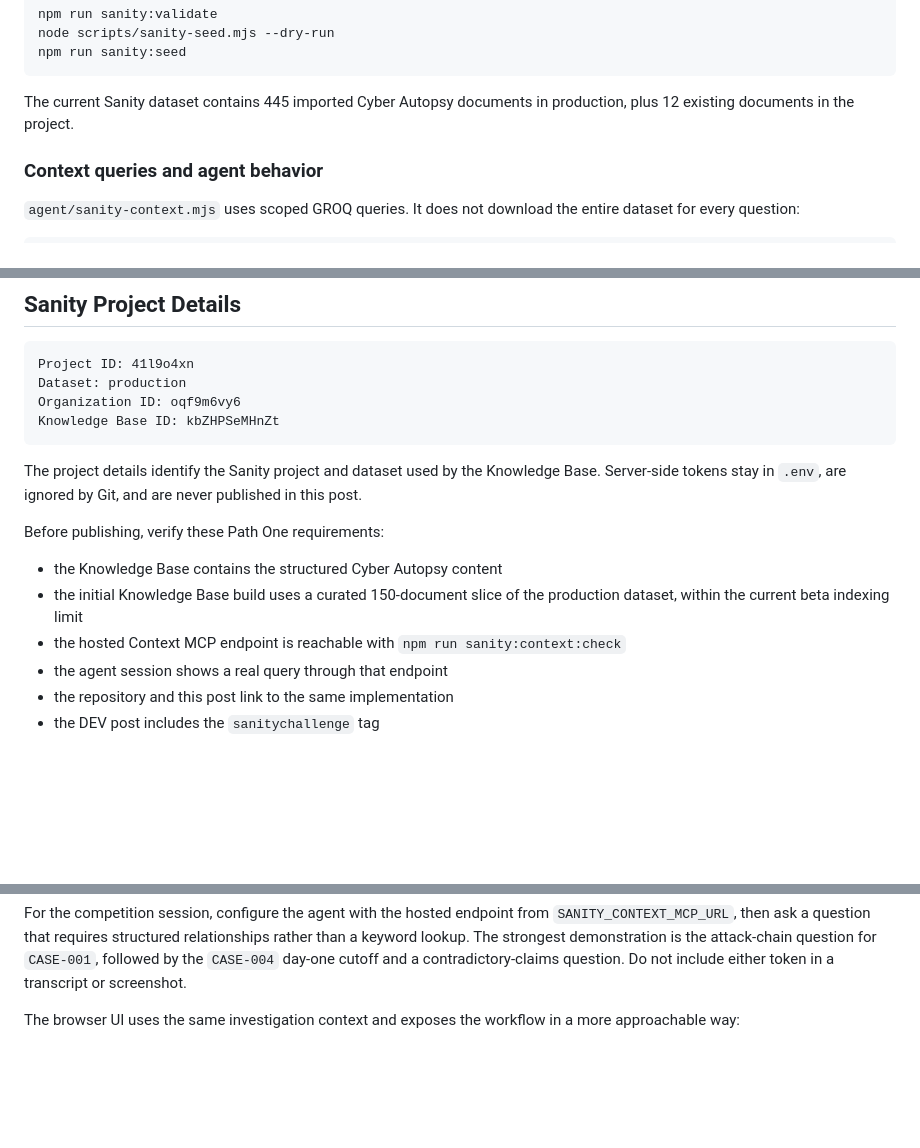
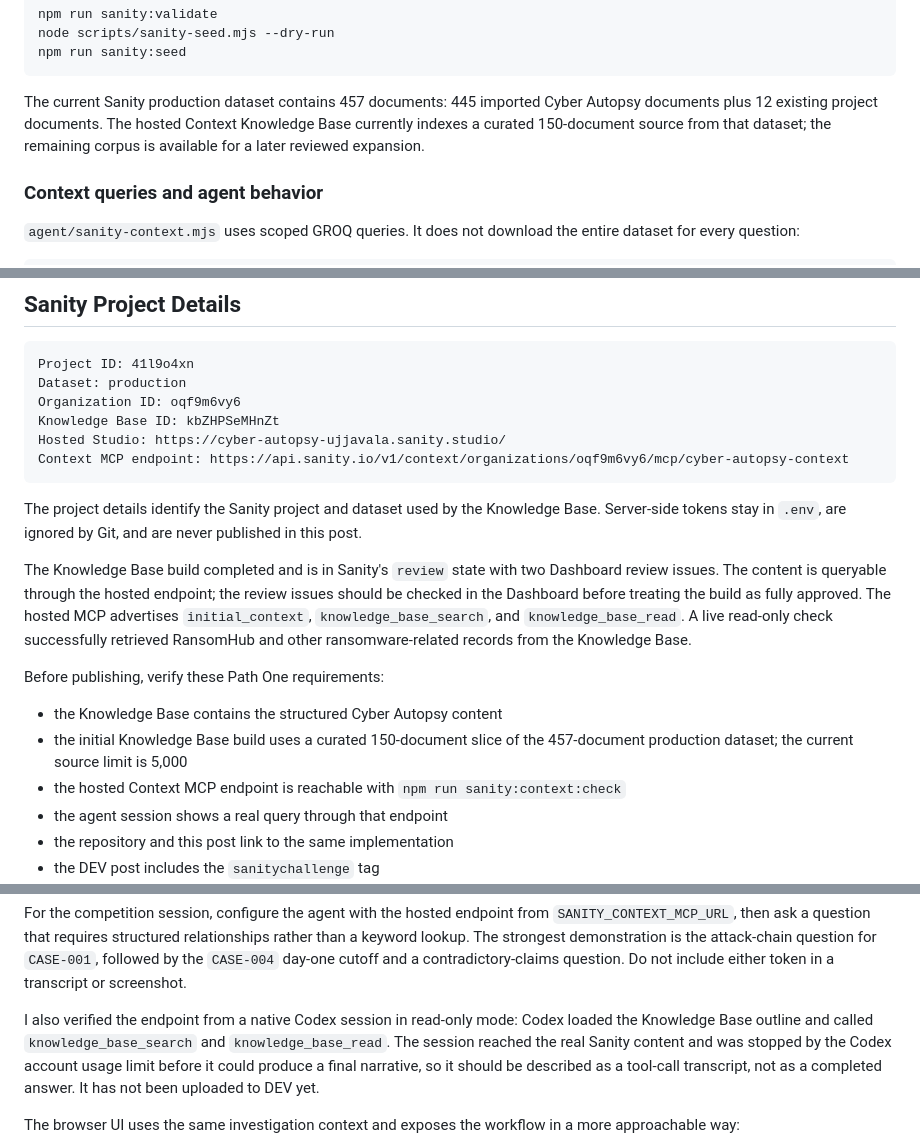
Before and after one commit to ujjavala/cyber-autopsy, a Markdown page: blog-sanity.md, 3 parts joined by grey strips. Drawn GitHub-style; blank space fills up the shorter version.

Commit message:
Update Sanity challenge posts

````diff
--- a/blog-sanity.md
+++ b/blog-sanity.md
@@ -351,8 +351,10 @@ node scripts/sanity-seed.mjs --dry-run
 npm run sanity:seed
 ```
 
-The current Sanity dataset contains 445 imported Cyber Autopsy documents in
-production, plus 12 existing documents in the project.
+The current Sanity production dataset contains 457 documents: 445 imported
+Cyber Autopsy documents plus 12 existing project documents. The hosted Context
+Knowledge Base currently indexes a curated 150-document source from that
+dataset; the remaining corpus is available for a later reviewed expansion.
 
 ### Context queries and agent behavior
 
@@ -395,17 +397,27 @@ Project ID: 41l9o4xn
 Dataset: production
 Organization ID: oqf9m6vy6
 Knowledge Base ID: kbZHPSeMHnZt
+Hosted Studio: https://cyber-autopsy-ujjavala.sanity.studio/
+Context MCP endpoint: https://api.sanity.io/v1/context/organizations/oqf9m6vy6/mcp/cyber-autopsy-context
 ```
 
 The project details identify the Sanity project and dataset used by the
 Knowledge Base. Server-side tokens stay in `.env`, are ignored by Git, and are
 never published in this post.
 
+The Knowledge Base build completed and is in Sanity's `review` state with two
+Dashboard review issues. The content is queryable through the hosted endpoint;
+the review issues should be checked in the Dashboard before treating the build
+as fully approved. The hosted MCP advertises `initial_context`,
+`knowledge_base_search`, and `knowledge_base_read`. A live read-only check
+successfully retrieved RansomHub and other ransomware-related records from the
+Knowledge Base.
+
 Before publishing, verify these Path One requirements:
 
 - the Knowledge Base contains the structured Cyber Autopsy content
 - the initial Knowledge Base build uses a curated 150-document slice of the
-  production dataset, within the current beta indexing limit
+  457-document production dataset; the current source limit is 5,000
 - the hosted Context MCP endpoint is reachable with `npm run sanity:context:check`
 - the agent session shows a real query through that endpoint
 - the repository and this post link to the same implementation
@@ -425,6 +437,13 @@ relationships rather than a keyword lookup. The strongest demonstration is
 the attack-chain question for `CASE-001`, followed by the `CASE-004` day-one
 cutoff and a contradictory-claims question. Do not include either token in a
 transcript or screenshot.
+
+I also verified the endpoint from a native Codex session in read-only mode:
+Codex loaded the Knowledge Base outline and called `knowledge_base_search` and
+`knowledge_base_read`. The session reached the real Sanity content and was
+stopped by the Codex account usage limit before it could produce a final
+narrative, so it should be described as a tool-call transcript, not as a
+completed answer. It has not been uploaded to DEV yet.
 
 The browser UI uses the same investigation context and exposes the workflow in
 a more approachable way:
````
Also changed, not shown: blog-path-two.md (+23 -7 lines).
